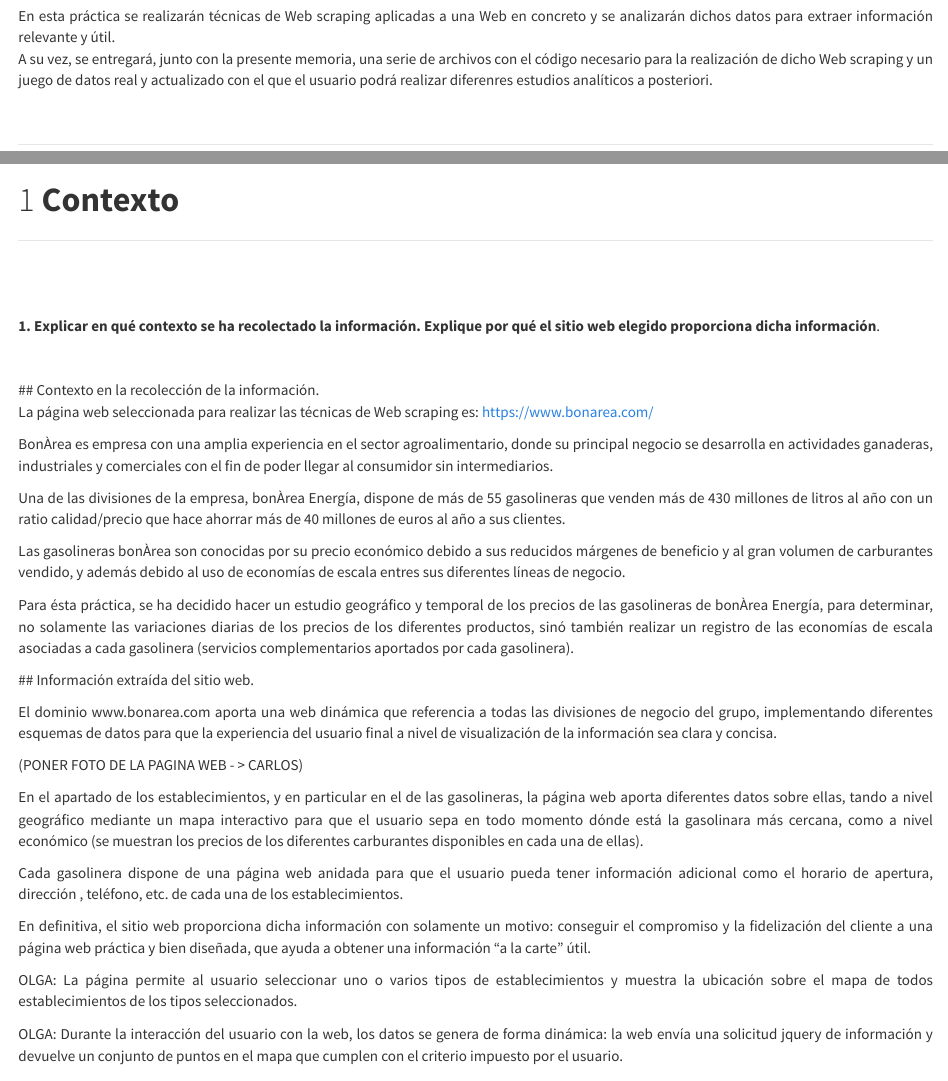
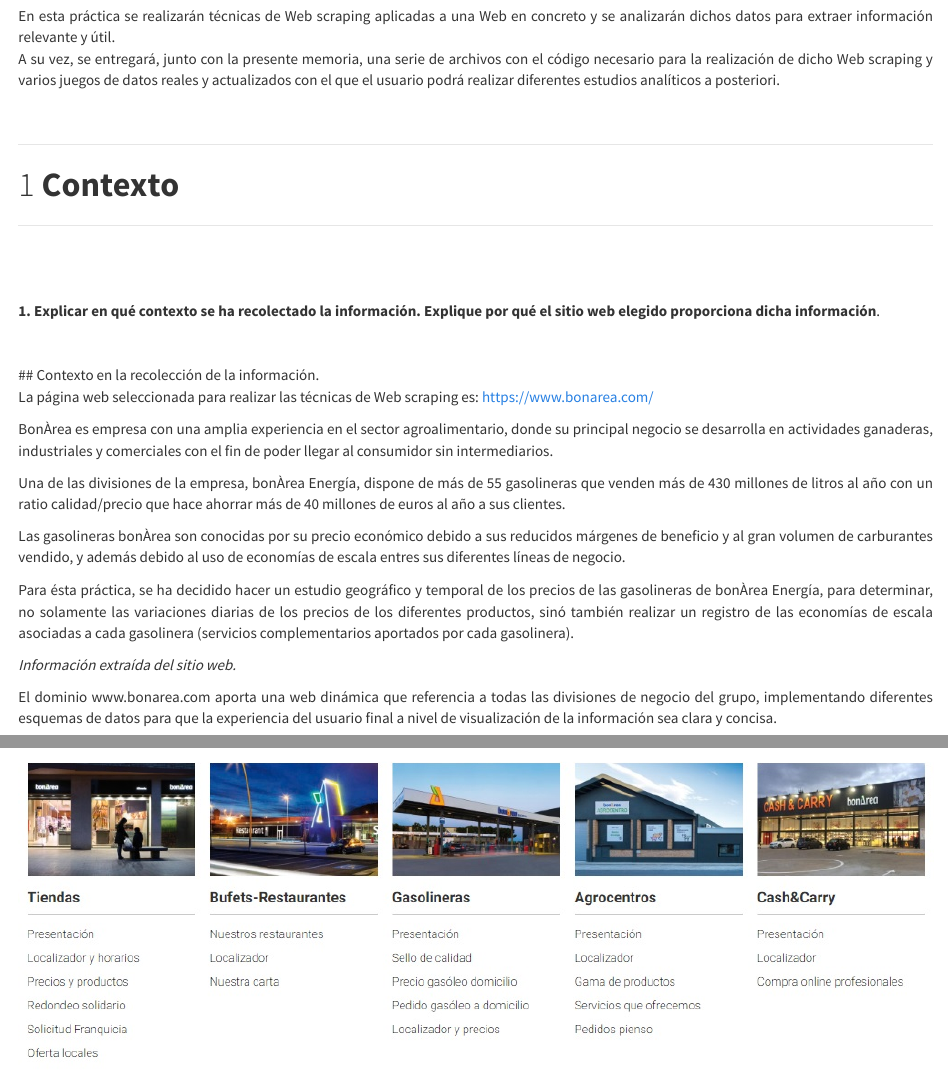
Before and after one commit to Carlos-Acosta/webscraping, an R Markdown document (Informe_Practica_1.Rmd): the page in a window 1100 px wide, from 610 px down, and a second part further down, joined at a grey line. Rendered offline with R 4.5, knitr and Pandoc, with nearby package versions.

Commit message:
Modificacion memoria

```diff
--- a/Informe_Practica_1.Rmd
+++ b/Informe_Practica_1.Rmd
@@ -32,7 +32,7 @@
 
 En esta práctica se realizarán técnicas de Web scraping aplicadas a una Web en concreto y se analizarán dichos datos para extraer información relevante y útil.<p>
 
-A su vez, se entregará, junto con la presente memoria, una serie de archivos con el código necesario para la realización de dicho Web scraping y un juego de datos real y actualizado con el que el usuario podrá realizar diferenres estudios analíticos a posteriori.<p>
+A su vez, se entregará, junto con la presente memoria, una serie de archivos con el código necesario para la realización de dicho Web scraping y varios juegos de datos reales y actualizados con el que el usuario podrá realizar diferentes estudios analíticos a posteriori.<p>
 
 <br>
 
@@ -62,15 +62,19 @@
 Para ésta práctica, se ha decidido hacer un estudio geográfico y temporal de los precios de las gasolineras de bonÀrea Energía, para determinar, no solamente las variaciones diarias de los precios de los diferentes productos, sinó también realizar un registro de las economías de escala asociadas a cada gasolinera (servicios complementarios aportados por cada gasolinera).<p>
 
 
-## Información extraída del sitio web.<p>
+*Información extraída del sitio web.*<p>
 
 El dominio www.bonarea.com aporta una web dinámica que referencia a todas las divisiones de negocio del grupo, implementando diferentes esquemas de datos para que la experiencia del usuario final a nivel de visualización de la información sea clara y concisa.<p>
 
+<p align="center">
+  <img src="./images/web1.jpg">
+</p>
 
 
-(PONER FOTO DE LA PAGINA WEB - > CARLOS)<p>
+En el apartado de los establecimientos, y en particular en el de las gasolineras, la página web aporta diferentes datos sobre ellas, tando a nivel geográfico mediante un mapa interactivo para que el usuario sepa en todo momento dónde está la gasolinara más cercana, como a nivel económico (se muestran los precios de los diferentes carburantes disponibles en cada una de ellas).<p>
 
-En el apartado de los establecimientos, y en particular en el de las gasolineras, la página web aporta diferentes datos sobre ellas, tando a nivel geográfico mediante un mapa interactivo para que el usuario sepa en todo momento dónde está la gasolinara más cercana, como a nivel económico (se muestran los precios de los diferentes carburantes disponibles en cada una de ellas).<p>
+
+
 
 Cada gasolinera dispone de una página web anidada para que el usuario pueda tener información adicional como el horario de apertura, dirección , teléfono, etc. de cada una de los establecimientos.<p>
 
```
Also changed, not shown: images/web1.jpg (added).
